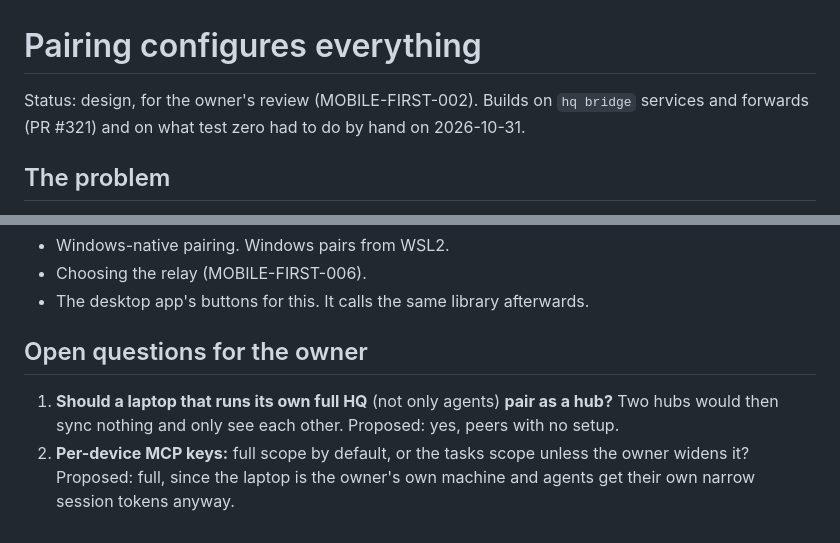
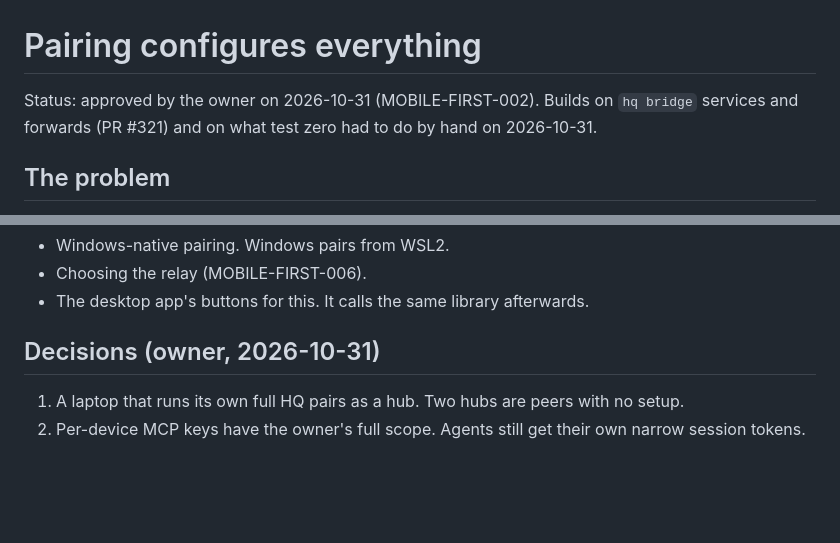
Before and after one commit to CalvinMagezi/hq, a Markdown page: docs/plans/pairing-autoconfig.md, 2 parts joined by grey strips. Drawn GitHub-style; blank space fills up the shorter version.

Commit message:
docs(plans): pairing autoconfig decisions recorded
Co-Authored-By: Claude Opus 5.5 <noreply@anthropic.com>
Claude-Session: https://claude.ai/code/session_01GfBLGHr7xqEE8zW3fyPKXk

```diff
--- a/docs/plans/pairing-autoconfig.md
+++ b/docs/plans/pairing-autoconfig.md
@@ -1,6 +1,6 @@
 # Pairing configures everything
 
-Status: design, for the owner's review (MOBILE-FIRST-002). Builds on `hq bridge` services and
+Status: approved by the owner on 2026-10-31 (MOBILE-FIRST-002). Builds on `hq bridge` services and
 forwards (PR #321) and on what test zero had to do by hand on 2026-10-31.
 
 ## The problem
@@ -107,10 +107,7 @@ Revoking a peer, from either side, the app, the CLI or the desktop app, removes
 - Choosing the relay (MOBILE-FIRST-006).
 - The desktop app's buttons for this. It calls the same library afterwards.
 
-## Open questions for the owner
+## Decisions (owner, 2026-10-31)
 
-1. **Should a laptop that runs its own full HQ** (not only agents) **pair as a hub?** Two hubs would
-   then sync nothing and only see each other. Proposed: yes, peers with no setup.
-2. **Per-device MCP keys:** full scope by default, or the tasks scope unless the owner widens it?
-   Proposed: full, since the laptop is the owner's own machine and agents get their own narrow
-   session tokens anyway.
+1. A laptop that runs its own full HQ pairs as a hub. Two hubs are peers with no setup.
+2. Per-device MCP keys have the owner's full scope. Agents still get their own narrow session tokens.
```
